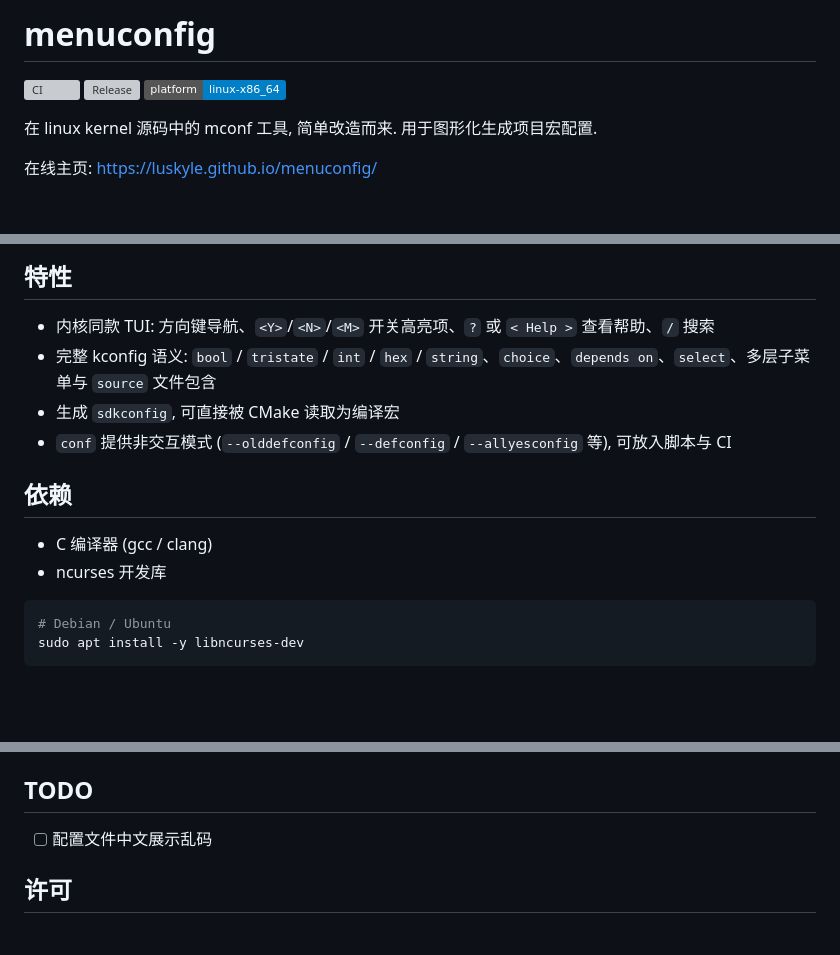
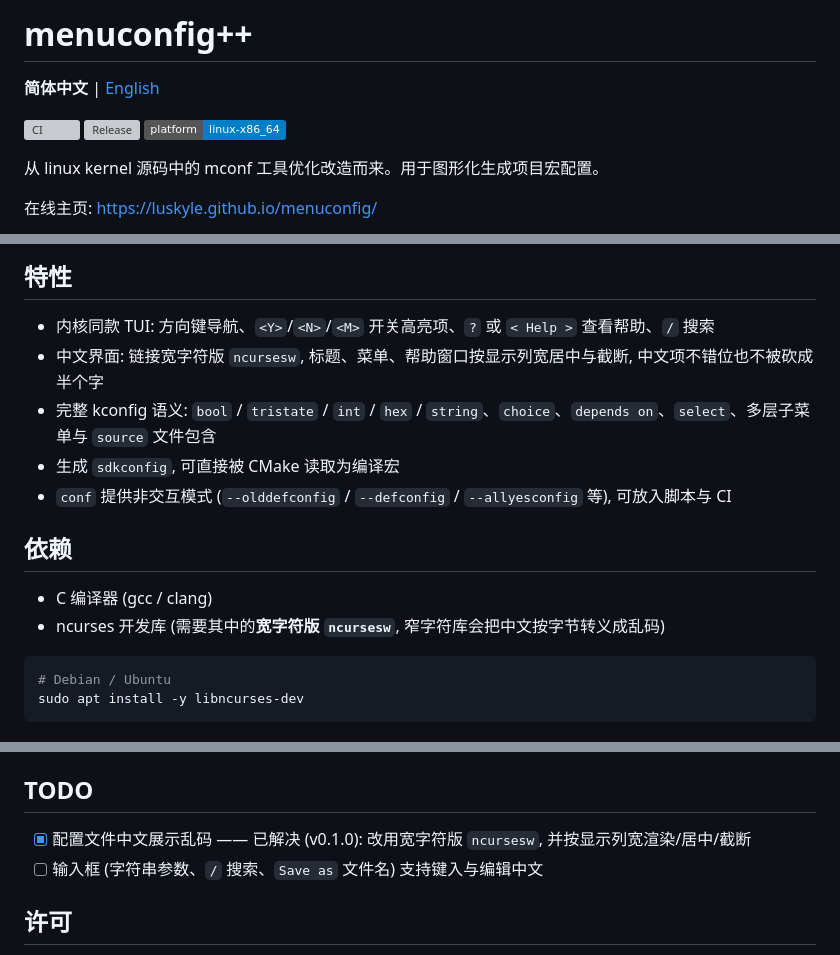
Before and after one commit to luskyle/menuconfig, a Markdown page: README.md, 3 parts joined by grey strips. Rendered like a GitHub page; badges without logos; blank space fills up the shorter version; grey boxes are pictures that could not be loaded.

Commit message:
README: 补中文界面说明与英文版, 结项中文乱码 TODO
- 顶部加语言切换, 新增 README.en.md(完整英文版)
- 特性补"中文界面"; 依赖里点明需要宽字符版 ncursesw
- TODO: "配置文件中文展示乱码" 标记为已解决(v0.1.0);
  新增遗留项"输入框支持键入/编辑中文"

````diff
--- a/README.md
+++ b/README.md
@@ -1,11 +1,13 @@
-menuconfig
-==========
+menuconfig++
+============
+
+**简体中文** | [English](README.en.md)
 
 [![CI](https://github.com/luskyle/menuconfig/actions/workflows/ci.yml/badge.svg)](https://github.com/luskyle/menuconfig/actions/workflows/ci.yml)
 [![Release](https://img.shields.io/github/v/release/luskyle/menuconfig?label=release)](https://github.com/luskyle/menuconfig/releases/latest)
 ![Platform](https://img.shields.io/badge/platform-linux--x86__64-informational)
 
-在 linux kernel 源码中的 mconf 工具, 简单改造而来. 用于图形化生成项目宏配置.
+从 linux kernel 源码中的 mconf 工具优化改造而来。用于图形化生成项目宏配置。
 
 在线主页: [https://luskyle.github.io/menuconfig/](https://luskyle.github.io/menuconfig/)
 
@@ -14,6 +16,7 @@ menuconfig
 ## 特性
 
 * 内核同款 TUI: 方向键导航、`<Y>`/`<N>`/`<M>` 开关高亮项、`?` 或 `< Help >` 查看帮助、`/` 搜索
+* 中文界面: 链接宽字符版 `ncursesw`, 标题、菜单、帮助窗口按显示列宽居中与截断, 中文项不错位也不被砍成半个字
 * 完整 kconfig 语义: `bool` / `tristate` / `int` / `hex` / `string`、`choice`、`depends on`、`select`、多层子菜单与 `source` 文件包含
 * 生成 `sdkconfig`, 可直接被 CMake 读取为编译宏
 * `conf` 提供非交互模式 (`--olddefconfig` / `--defconfig` / `--allyesconfig` 等), 可放入脚本与 CI
@@ -21,7 +24,7 @@ menuconfig
 ## 依赖
 
 * C 编译器 (gcc / clang)
-* ncurses 开发库
+* ncurses 开发库 (需要其中的**宽字符版 `ncursesw`**, 窄字符库会把中文按字节转义成乱码)
 
 ```bash
 # Debian / Ubuntu
@@ -143,7 +146,8 @@ message("==========================配置文件解析完毕=====================
 
 ## TODO
 
-* [ ] 配置文件中文展示乱码
+* [x] 配置文件中文展示乱码 —— 已解决 (v0.1.0): 改用宽字符版 `ncursesw`, 并按显示列宽渲染/居中/截断
+* [ ] 输入框 (字符串参数、`/` 搜索、`Save as` 文件名) 支持键入与编辑中文
 
 ## 许可
 
````
Also changed, not shown: README.en.md (added, +158 -0 lines).
